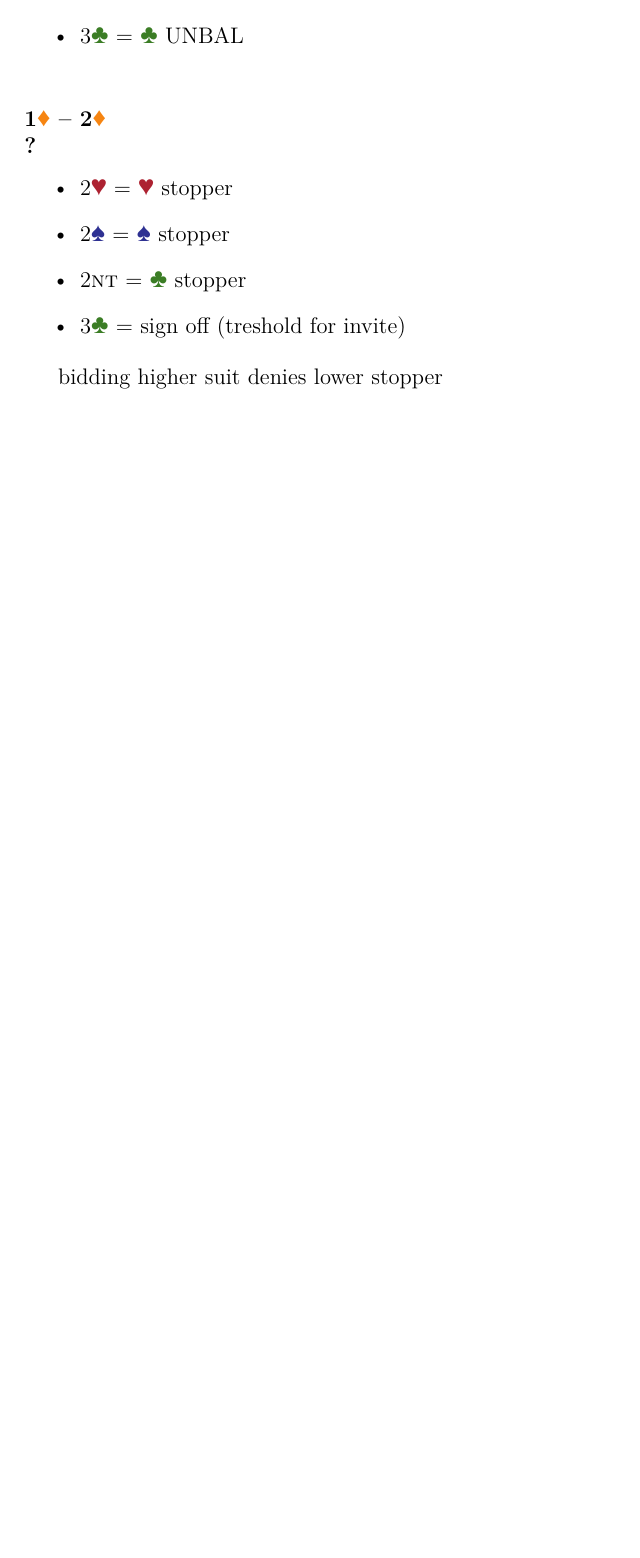
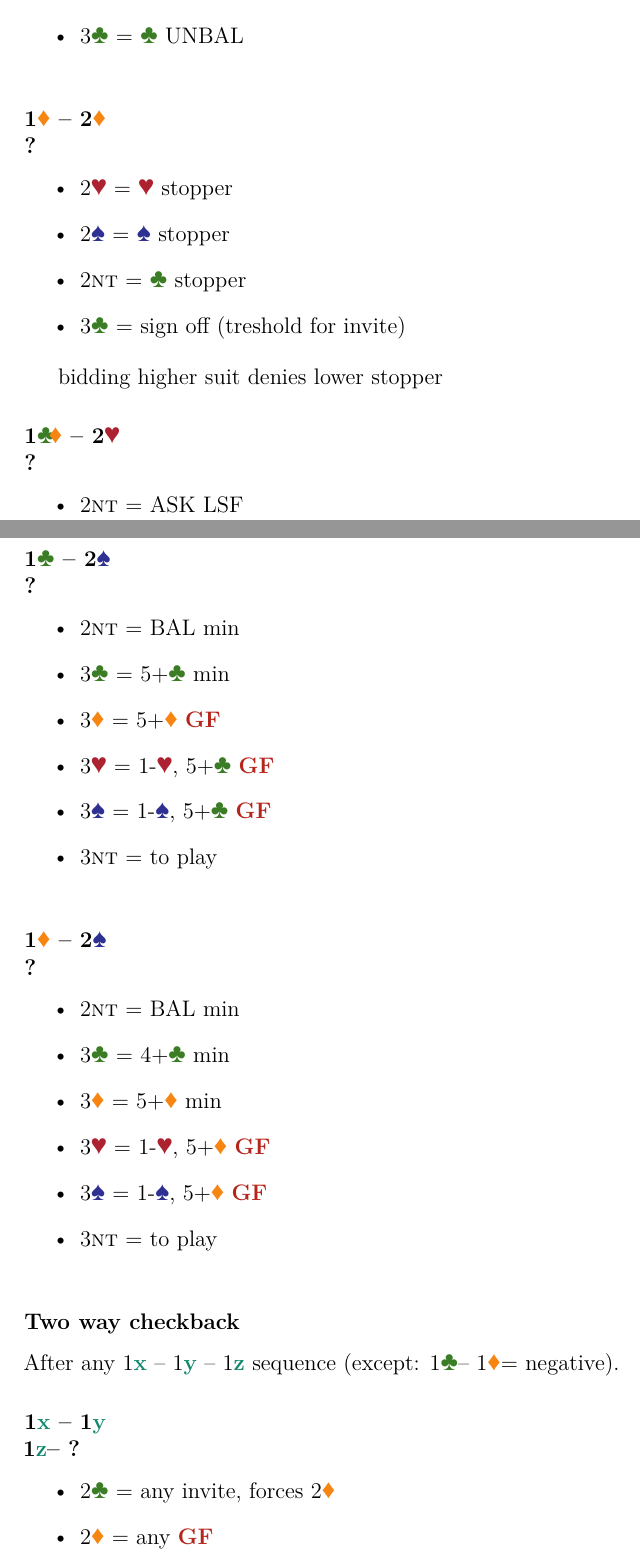
Before and after one commit to OilyCannelloni/macaronibridge, a LaTeX document (KrysiaBartek2024/source/1mOpening.tex): part of page 2 of 2 before the commit and two parts of pages 2 and 3 of 3 after it, the two joined at a grey line, cut so that both start at the same text, the shorter picture padded with empty space. Compiled offline with XeLaTeX.

Commit message:
1m opening completed

```diff
--- a/KrysiaBartek2024/source/1mOpening.tex
+++ b/KrysiaBartek2024/source/1mOpening.tex
@@ -60,6 +60,42 @@
 
 bidding higher suit denies lower stopper
 
+\subsubsection*{1\minor\ -- 2\hearts \\ ?}
+\begin{itemize}
+    \item 2\nt\ = ASK LSF
+\end{itemize}
+
+\subsubsection*{1\clubs\ -- 2\spades \\ ?}
+\begin{itemize}
+    \item 2\nt\ = BAL min
+    \item 3\clubs\ = 5+\clubs\ min
+    \item 3\diams\ = 5+\diams\ \gf
+    \item 3\hearts\ = 1-\hearts, 5+\clubs\ \gf
+    \item 3\spades\ = 1-\spades, 5+\clubs\ \gf
+    \item 3\nt\ = to play
+\end{itemize}
+
+\subsubsection*{1\diams\ -- 2\spades \\ ?}
+\begin{itemize}
+    \item 2\nt\ = BAL min
+    \item 3\clubs\ = 4+\clubs\ min
+    \item 3\diams\ = 5+\diams\ min
+    \item 3\hearts\ = 1-\hearts, 5+\diams\ \gf
+    \item 3\spades\ = 1-\spades, 5+\diams\ \gf
+    \item 3\nt\ = to play
+\end{itemize}
+
+\subsubsection*{Two way checkback}
+
+After any 1\anysuit{x}\ -- 1\anysuit{y}\ -- 1\anysuit{z}\ sequence (except:
+1\clubs -- 1\diams = negative).
+
+\subsubsection*{1\anysuit{x}\ -- 1\anysuit{y} \\ 1\anysuit{z} -- ?}
+\begin{itemize}
+    \item 2\clubs\ = any invite, forces 2\diams
+    \item 2\diams\ = any \gf
+\end{itemize}
+
 %%% SYSTEM END %%%
 
 
```
